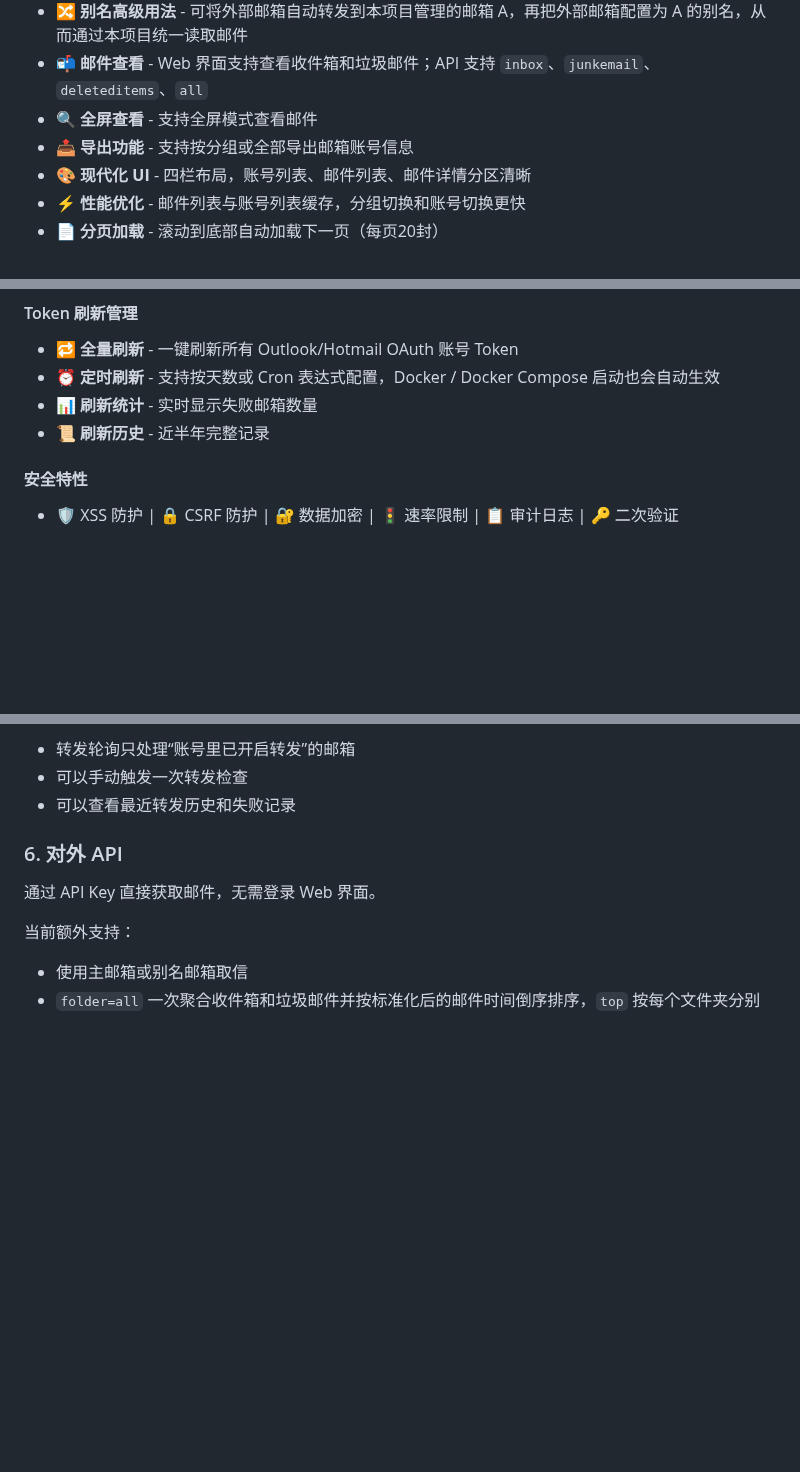
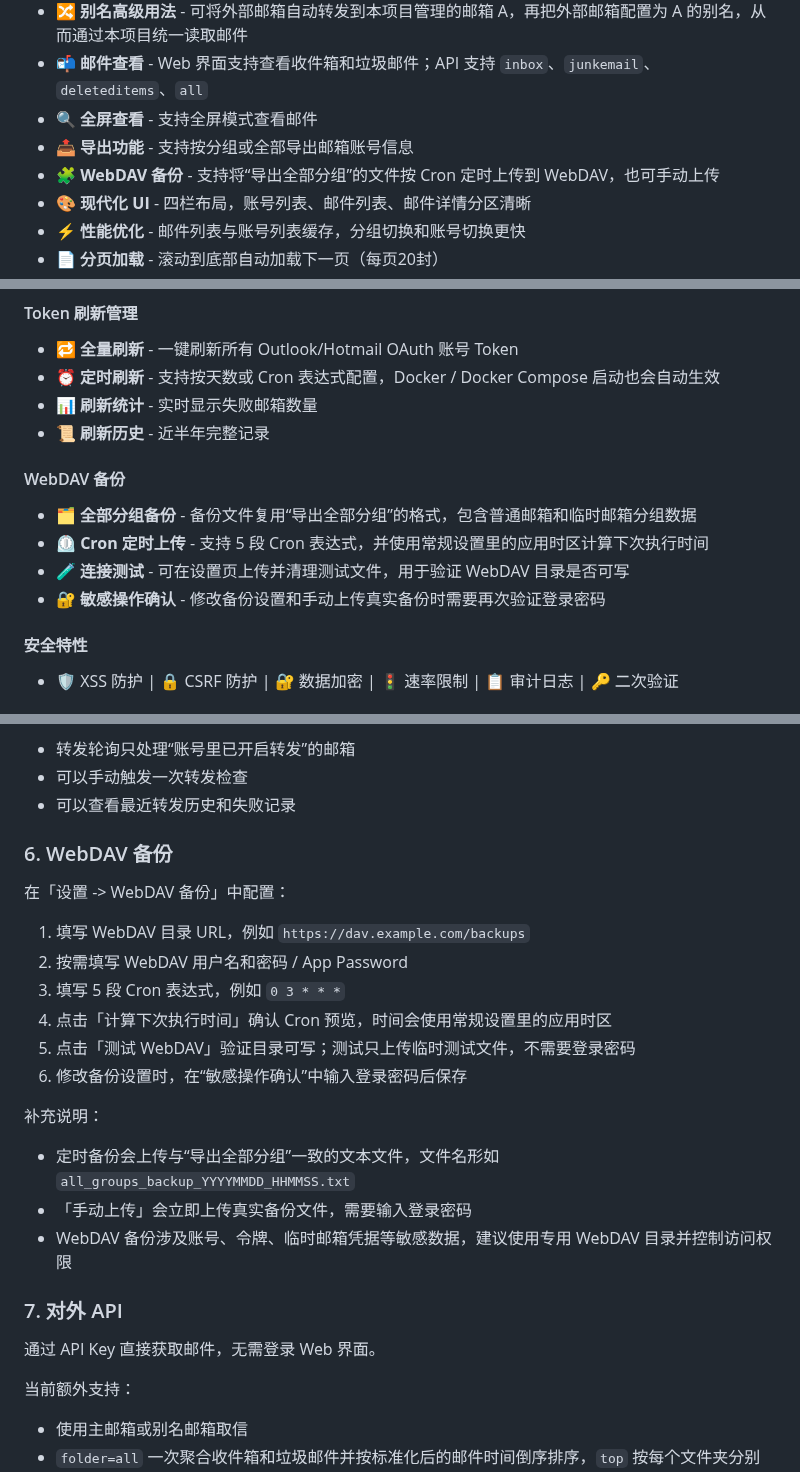
Before and after one commit to kol2000/outlookEmail, a Markdown page: README.md, 3 parts joined by grey strips. Rendered like a GitHub page; blank space fills up the shorter version.

Commit message:
Update README for WebDAV backup

```diff
--- a/README.md
+++ b/README.md
@@ -127,6 +127,7 @@ docker-compose up -d
 - 📬 **邮件查看** - Web 界面支持查看收件箱和垃圾邮件；API 支持 `inbox`、`junkemail`、`deleteditems`、`all`
 - 🔍 **全屏查看** - 支持全屏模式查看邮件
 - 📤 **导出功能** - 支持按分组或全部导出邮箱账号信息
+- 🧩 **WebDAV 备份** - 支持将“导出全部分组”的文件按 Cron 定时上传到 WebDAV，也可手动上传
 - 🎨 **现代化 UI** - 四栏布局，账号列表、邮件列表、邮件详情分区清晰
 - ⚡ **性能优化** - 邮件列表与账号列表缓存，分组切换和账号切换更快
 - 📄 **分页加载** - 滚动到底部自动加载下一页（每页20封）
@@ -154,6 +155,12 @@ docker-compose up -d
 - ⏰ **定时刷新** - 支持按天数或 Cron 表达式配置，Docker / Docker Compose 启动也会自动生效
 - 📊 **刷新统计** - 实时显示失败邮箱数量
 - 📜 **刷新历史** - 近半年完整记录
+
+#### WebDAV 备份
+- 🗂️ **全部分组备份** - 备份文件复用“导出全部分组”的格式，包含普通邮箱和临时邮箱分组数据
+- ⏲️ **Cron 定时上传** - 支持 5 段 Cron 表达式，并使用常规设置里的应用时区计算下次执行时间
+- 🧪 **连接测试** - 可在设置页上传并清理测试文件，用于验证 WebDAV 目录是否可写
+- 🔐 **敏感操作确认** - 修改备份设置和手动上传真实备份时需要再次验证登录密码
 
 #### 安全特性
 - 🛡️ XSS 防护 | 🔒 CSRF 防护 | 🔐 数据加密 | 🚦 速率限制 | 📋 审计日志 | 🔑 二次验证
@@ -331,7 +338,24 @@ user@example.com----app-password----imap.example.com----993
 - 可以手动触发一次转发检查
 - 可以查看最近转发历史和失败记录
 
-### 6. 对外 API
+### 6. WebDAV 备份
+
+在「设置 -> WebDAV 备份」中配置：
+
+1. 填写 WebDAV 目录 URL，例如 `https://dav.example.com/backups`
+2. 按需填写 WebDAV 用户名和密码 / App Password
+3. 填写 5 段 Cron 表达式，例如 `0 3 * * *`
+4. 点击「计算下次执行时间」确认 Cron 预览，时间会使用常规设置里的应用时区
+5. 点击「测试 WebDAV」验证目录可写；测试只上传临时测试文件，不需要登录密码
+6. 修改备份设置时，在“敏感操作确认”中输入登录密码后保存
+
+补充说明：
+
+- 定时备份会上传与“导出全部分组”一致的文本文件，文件名形如 `all_groups_backup_YYYYMMDD_HHMMSS.txt`
+- 「手动上传」会立即上传真实备份文件，需要输入登录密码
+- WebDAV 备份涉及账号、令牌、临时邮箱凭据等敏感数据，建议使用专用 WebDAV 目录并控制访问权限
+
+### 7. 对外 API
 
 通过 API Key 直接获取邮件，无需登录 Web 界面。
 
```
